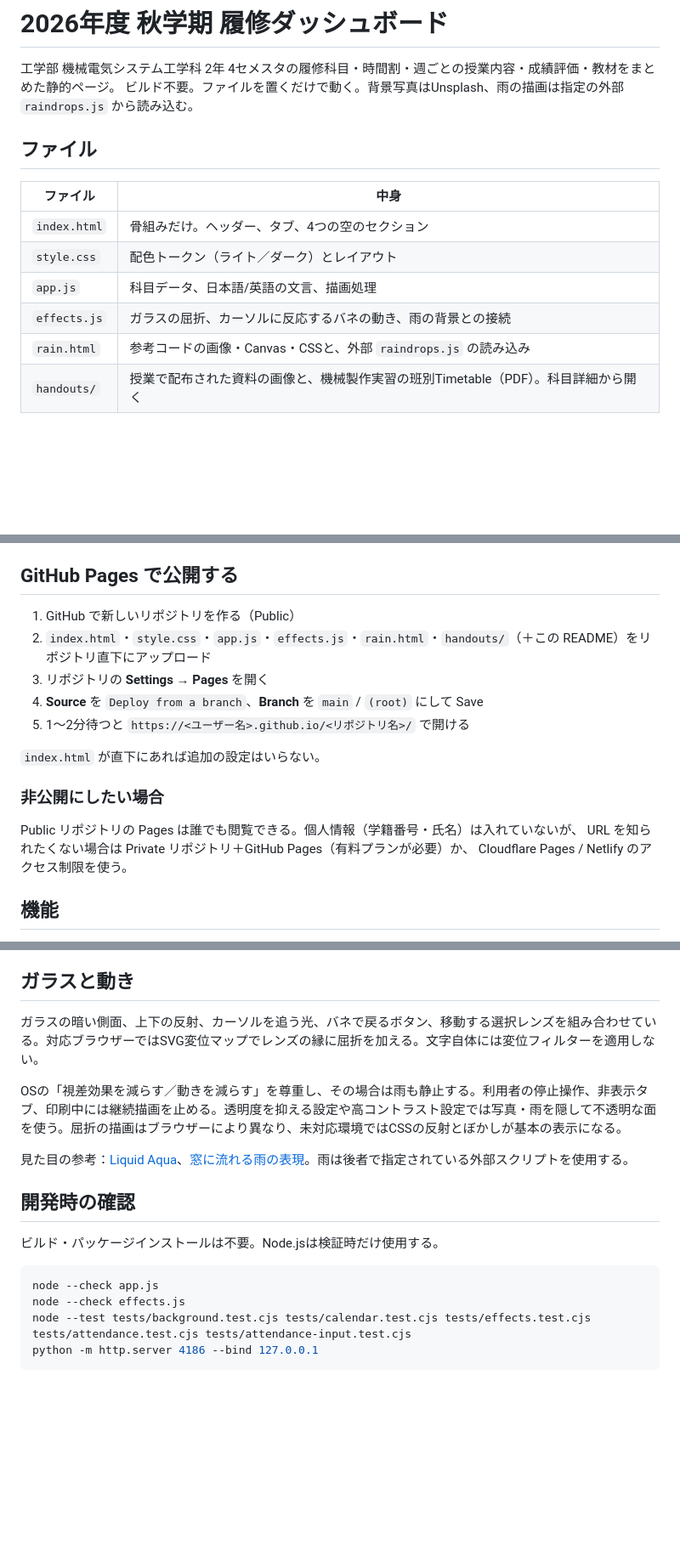
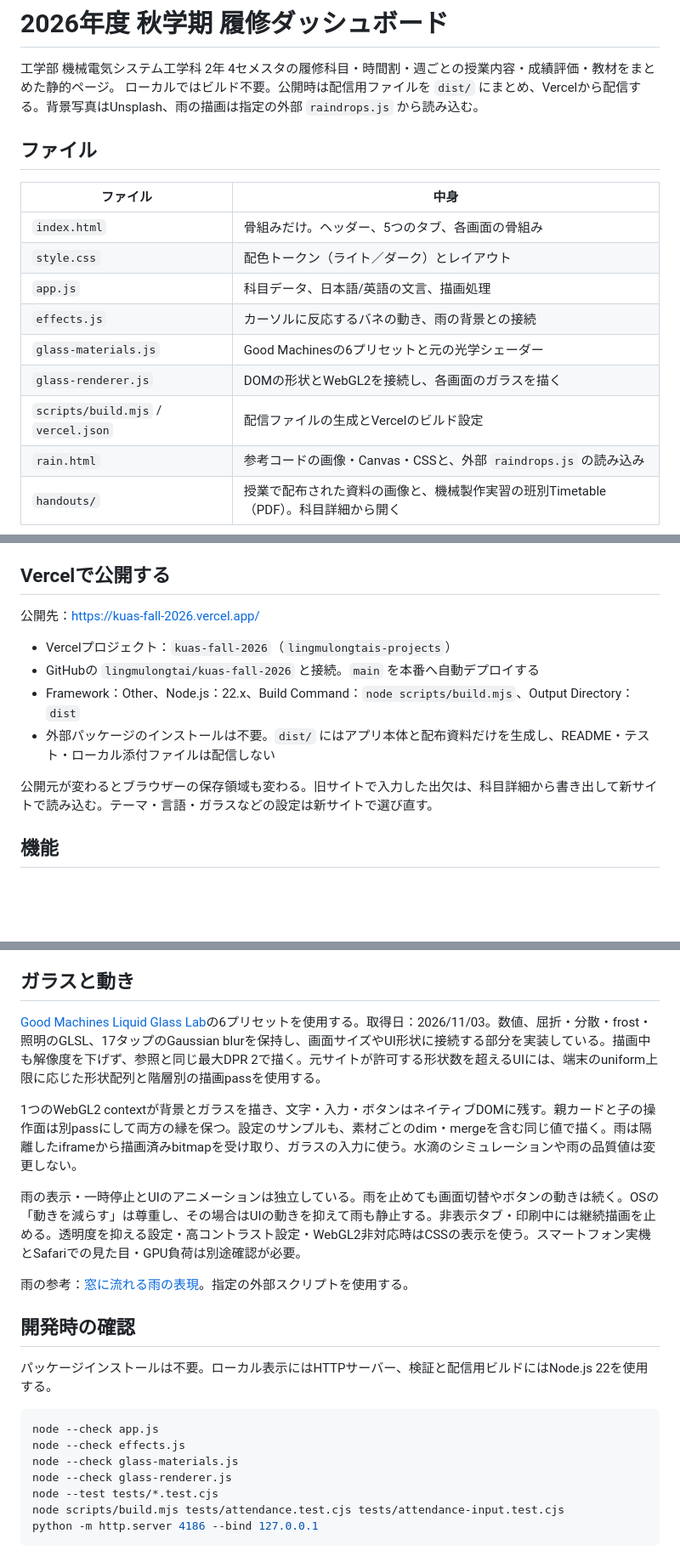
Before and after one commit to lingmulongtai/kuas-fall-2026, a Markdown page: README.md, 3 parts joined by grey strips. Shown at 85% size. GitHub-like rendering; blank space fills up the shorter version.

Commit message:
docs: explain glass settings and Vercel publishing

````diff
--- a/README.md
+++ b/README.md
@@ -1,16 +1,19 @@
 # 2026年度 秋学期 履修ダッシュボード
 
 工学部 機械電気システム工学科 2年 4セメスタの履修科目・時間割・週ごとの授業内容・成績評価・教材をまとめた静的ページ。
-ビルド不要。ファイルを置くだけで動く。背景写真はUnsplash、雨の描画は指定の外部 `raindrops.js` から読み込む。
+ローカルではビルド不要。公開時は配信用ファイルを `dist/` にまとめ、Vercelから配信する。背景写真はUnsplash、雨の描画は指定の外部 `raindrops.js` から読み込む。
 
 ## ファイル
 
 | ファイル | 中身 |
 |---|---|
-| `index.html` | 骨組みだけ。ヘッダー、タブ、4つの空のセクション |
+| `index.html` | 骨組みだけ。ヘッダー、5つのタブ、各画面の骨組み |
 | `style.css` | 配色トークン（ライト／ダーク）とレイアウト |
 | `app.js` | 科目データ、日本語/英語の文言、描画処理 |
-| `effects.js` | ガラスの屈折、カーソルに反応するバネの動き、雨の背景との接続 |
+| `effects.js` | カーソルに反応するバネの動き、雨の背景との接続 |
+| `glass-materials.js` | Good Machinesの6プリセットと元の光学シェーダー |
+| `glass-renderer.js` | DOMの形状とWebGL2を接続し、各画面のガラスを描く |
+| `scripts/build.mjs` / `vercel.json` | 配信ファイルの生成とVercelのビルド設定 |
 | `rain.html` | 参考コードの画像・Canvas・CSSと、外部 `raindrops.js` の読み込み |
 | `handouts/` | 授業で配布された資料の画像と、機械製作実習の班別Timetable（PDF）。科目詳細から開く |
 
@@ -21,21 +24,16 @@
 授業で聞いたことは `memos`（`date` を付けるとその日の授業にも表示）、範囲ごとの担当教員は `phases`、配布資料の画像は `handouts`（PDFは `pdf:true`）に書く。各回のゲストや進め方は `schedule` の4番目の要素（`showcase`・`format`）に入れる。
 機械製作実習の班別の回は `schedule` の中の `TA(実習番号, 開始, 終了の目安, 場所, 機械の日本語, 英語, 全班同時か)` で書く。班の名前は `SHOP_GROUP`、場所の表記は `PLACES`。
 
-## GitHub Pages で公開する
+## Vercelで公開する
 
-1. GitHub で新しいリポジトリを作る（Public）
-2. `index.html`・`style.css`・`app.js`・`effects.js`・`rain.html`・`handouts/`（＋この README）をリポジトリ直下にアップロード
-3. リポジトリの **Settings → Pages** を開く
-4. **Source** を `Deploy from a branch`、**Branch** を `main` / `(root)` にして Save
-5. 1〜2分待つと `https://<ユーザー名>.github.io/<リポジトリ名>/` で開ける
+公開先：<https://kuas-fall-2026.vercel.app/>
 
-`index.html` が直下にあれば追加の設定はいらない。
+- Vercelプロジェクト：`kuas-fall-2026`（`lingmulongtais-projects`）
+- GitHubの `lingmulongtai/kuas-fall-2026` と接続。`main` を本番へ自動デプロイする
+- Framework：Other、Node.js：22.x、Build Command：`node scripts/build.mjs`、Output Directory：`dist`
+- 外部パッケージのインストールは不要。`dist/` にはアプリ本体と配布資料だけを生成し、README・テスト・ローカル添付ファイルは配信しない
 
-### 非公開にしたい場合
-
-Public リポジトリの Pages は誰でも閲覧できる。個人情報（学籍番号・氏名）は入れていないが、
-URL を知られたくない場合は Private リポジトリ＋GitHub Pages（有料プランが必要）か、
-Cloudflare Pages / Netlify のアクセス制限を使う。
+公開元が変わるとブラウザーの保存領域も変わる。旧サイトで入力した出欠は、科目詳細から書き出して新サイトで読み込む。テーマ・言語・ガラスなどの設定は新サイトで選び直す。
 
 ## 機能
 
@@ -77,20 +76,25 @@ Unsplash全体を毎回検索する方式ではなく、選定した写真の候
 
 ## ガラスと動き
 
-ガラスの暗い側面、上下の反射、カーソルを追う光、バネで戻るボタン、移動する選択レンズを組み合わせている。対応ブラウザーではSVG変位マップでレンズの縁に屈折を加える。文字自体には変位フィルターを適用しない。
+[Good Machines Liquid Glass Lab](https://goodmachines.ai/lab/liquid-glass)の6プリセットを使用する。取得日：2026/11/03。数値、屈折・分散・frost・照明のGLSL、17タップのGaussian blurを保持し、画面サイズやUI形状に接続する部分を実装している。描画中も解像度を下げず、参照と同じ最大DPR 2で描く。元サイトが許可する形状数を超えるUIには、端末のuniform上限に応じた形状配列と階層別の描画passを使用する。
 
-OSの「視差効果を減らす／動きを減らす」を尊重し、その場合は雨も静止する。利用者の停止操作、非表示タブ、印刷中には継続描画を止める。透明度を抑える設定や高コントラスト設定では写真・雨を隠して不透明な面を使う。屈折の描画はブラウザーにより異なり、未対応環境ではCSSの反射とぼかしが基本の表示になる。
+1つのWebGL2 contextが背景とガラスを描き、文字・入力・ボタンはネイティブDOMに残す。親カードと子の操作面は別passにして両方の縁を保つ。設定のサンプルも、素材ごとのdim・mergeを含む同じ値で描く。雨は隔離したiframeから描画済みbitmapを受け取り、ガラスの入力に使う。水滴のシミュレーションや雨の品質値は変更しない。
 
-見た目の参考：[Liquid Aqua](https://thathtml.blog/2026/07/liquid-glass-in-css-liquid-aqua/)、[窓に流れる雨の表現](https://kumonosu.net/css/610/)。雨は後者で指定されている外部スクリプトを使用する。
+雨の表示・一時停止とUIのアニメーションは独立している。雨を止めても画面切替やボタンの動きは続く。OSの「動きを減らす」は尊重し、その場合はUIの動きを抑えて雨も静止する。非表示タブ・印刷中には継続描画を止める。透明度を抑える設定・高コントラスト設定・WebGL2非対応時はCSSの表示を使う。スマートフォン実機とSafariでの見た目・GPU負荷は別途確認が必要。
+
+雨の参考：[窓に流れる雨の表現](https://kumonosu.net/css/610/)。指定の外部スクリプトを使用する。
 
 ## 開発時の確認
 
-ビルド・パッケージインストールは不要。Node.jsは検証時だけ使用する。
+パッケージインストールは不要。ローカル表示にはHTTPサーバー、検証と配信用ビルドにはNode.js 22を使用する。
 
 ```sh
 node --check app.js
 node --check effects.js
-node --test tests/background.test.cjs tests/calendar.test.cjs tests/effects.test.cjs tests/attendance.test.cjs tests/attendance-input.test.cjs
+node --check glass-materials.js
+node --check glass-renderer.js
+node --test tests/*.test.cjs
+node scripts/build.mjs tests/attendance.test.cjs tests/attendance-input.test.cjs
 python -m http.server 4186 --bind 127.0.0.1
 ```
 
````
Also changed, not shown: other parts of README.md (+2 -1 lines).
